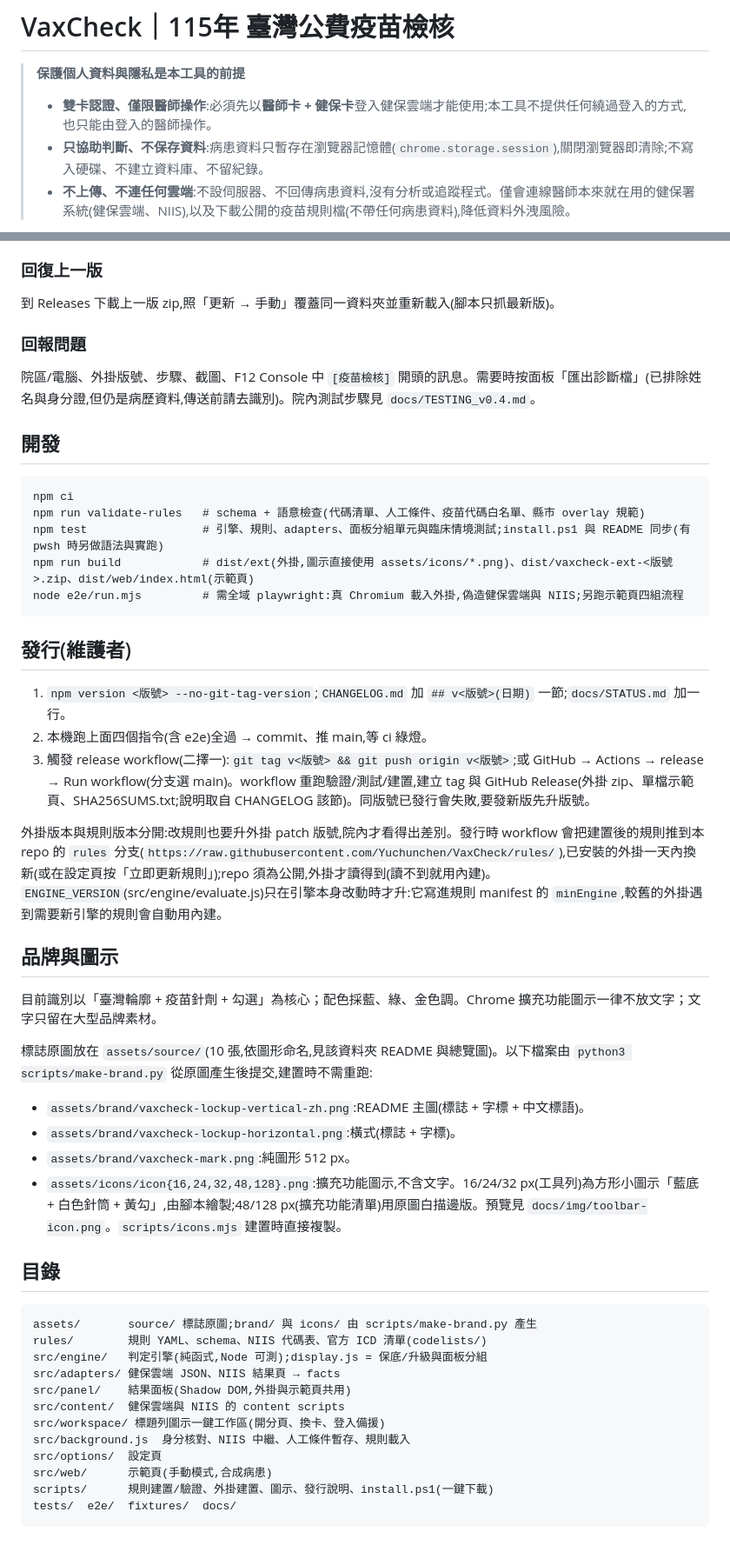
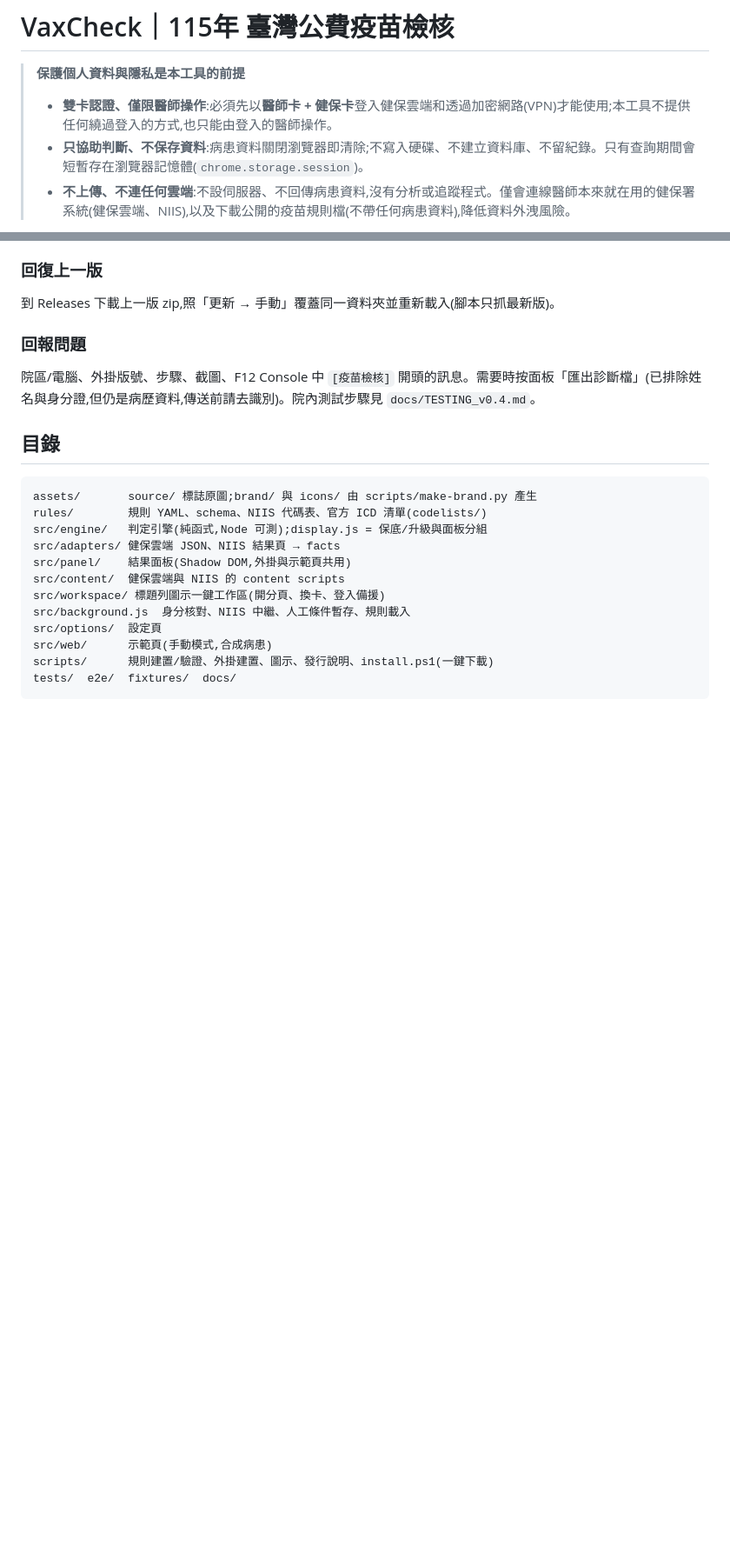
Before and after one commit to Yuchunchen/VaxCheck, a Markdown page: README.md, 2 parts joined by grey strips. Shown at 87% size. Rendered like a GitHub page; blank space fills up the shorter version.

Commit message:
修改 Readme

````diff
--- a/README.md
+++ b/README.md
@@ -3,8 +3,8 @@
 # VaxCheck｜115年 臺灣公費疫苗檢核
 
 > **保護個人資料與隱私是本工具的前提**
-> - **雙卡認證、僅限醫師操作**:必須先以**醫師卡 + 健保卡**登入健保雲端才能使用;本工具不提供任何繞過登入的方式,也只能由登入的醫師操作。
-> - **只協助判斷、不保存資料**:病患資料只暫存在瀏覽器記憶體(`chrome.storage.session`),關閉瀏覽器即清除;不寫入硬碟、不建立資料庫、不留紀錄。
+> - **雙卡認證、僅限醫師操作**:必須先以**醫師卡 + 健保卡**登入健保雲端和透過加密網路(VPN)才能使用;本工具不提供任何繞過登入的方式,也只能由登入的醫師操作。
+> - **只協助判斷、不保存資料**:病患資料關閉瀏覽器即清除;不寫入硬碟、不建立資料庫、不留紀錄。只有查詢期間會短暫存在瀏覽器記憶體(`chrome.storage.session`)。
 > - **不上傳、不連任何雲端**:不設伺服器、不回傳病患資料,沒有分析或追蹤程式。僅會連線醫師本來就在用的健保署系統(健保雲端、NIIS),以及下載公開的疫苗規則檔(不帶任何病患資料),降低資料外洩風險。
 
 門診插健保卡 → 按瀏覽器標題列的 VaxCheck 圖示 → 看這位病患現在能公費打哪些疫苗、為什麼、確認哪些條件就能打。**使用說明(醫師/護理):[docs/使用說明.md](docs/使用說明.md)**。版本與變更見 `CHANGELOG.md`。
@@ -167,32 +162,6 @@ Windows「開始」→ 輸入 `powershell` → 開「Windows PowerShell」→
 ### 回報問題
 院區/電腦、外掛版號、步驟、截圖、F12 Console 中 `[疫苗檢核]` 開頭的訊息。需要時按面板「匯出診斷檔」(已排除姓名與身分證,但仍是病歷資料,傳送前請去識別)。院內測試步驟見 `docs/TESTING_v0.4.md`。
 
-## 開發
-```
-npm ci
-npm run validate-rules   # schema + 語意檢查(代碼清單、人工條件、疫苗代碼白名單、縣市 overlay 規範)
-npm test                 # 引擎、規則、adapters、面板分組單元與臨床情境測試;install.ps1 與 README 同步(有 pwsh 時另做語法與實跑)
-npm run build            # dist/ext(外掛,圖示直接使用 assets/icons/*.png)、dist/vaxcheck-ext-<版號>.zip、dist/web/index.html(示範頁)
-node e2e/run.mjs         # 需全域 playwright:真 Chromium 載入外掛,偽造健保雲端與 NIIS;另跑示範頁四組流程
-```
-
-## 發行(維護者)
-1. `npm version <版號> --no-git-tag-version`;`CHANGELOG.md` 加 `## v<版號>(日期)` 一節;`docs/STATUS.md` 加一行。
-2. 本機跑上面四個指令(含 e2e)全過 → commit、推 main,等 ci 綠燈。
-3. 觸發 release workflow(二擇一):`git tag v<版號> && git push origin v<版號>`;或 GitHub → Actions → release → Run workflow(分支選 main)。workflow 重跑驗證/測試/建置,建立 tag 與 GitHub Release(外掛 zip、單檔示範頁、SHA256SUMS.txt;說明取自 CHANGELOG 該節)。同版號已發行會失敗,要發新版先升版號。
-
-外掛版本與規則版本分開:改規則也要升外掛 patch 版號,院內才看得出差別。發行時 workflow 會把建置後的規則推到本 repo 的 `rules` 分支(`https://raw.githubusercontent.com/Yuchunchen/VaxCheck/rules/`),已安裝的外掛一天內換新(或在設定頁按「立即更新規則」);repo 須為公開,外掛才讀得到(讀不到就用內建)。`ENGINE_VERSION`(src/engine/evaluate.js)只在引擎本身改動時才升:它寫進規則 manifest 的 `minEngine`,較舊的外掛遇到需要新引擎的規則會自動用內建。
-
-## 品牌與圖示
-目前識別以「臺灣輪廓 + 疫苗針劑 + 勾選」為核心；配色採藍、綠、金色調。Chrome 擴充功能圖示一律不放文字；文字只留在大型品牌素材。
-
-標誌原圖放在 `assets/source/`(10 張,依圖形命名,見該資料夾 README 與總覽圖)。以下檔案由 `python3 scripts/make-brand.py` 從原圖產生後提交,建置時不需重跑:
-
-- `assets/brand/vaxcheck-lockup-vertical-zh.png`:README 主圖(標誌 + 字標 + 中文標語)。
-- `assets/brand/vaxcheck-lockup-horizontal.png`:橫式(標誌 + 字標)。
-- `assets/brand/vaxcheck-mark.png`:純圖形 512 px。
-- `assets/icons/icon{16,24,32,48,128}.png`:擴充功能圖示,不含文字。16/24/32 px(工具列)為方形小圖示「藍底 + 白色針筒 + 黃勾」,由腳本繪製;48/128 px(擴充功能清單)用原圖白描邊版。預覽見 `docs/img/toolbar-icon.png`。`scripts/icons.mjs` 建置時直接複製。
-
 ## 目錄
 ```
 assets/       source/ 標誌原圖;brand/ 與 icons/ 由 scripts/make-brand.py 產生
````
Also changed, not shown: other parts of README.md (+0 -5 lines).
